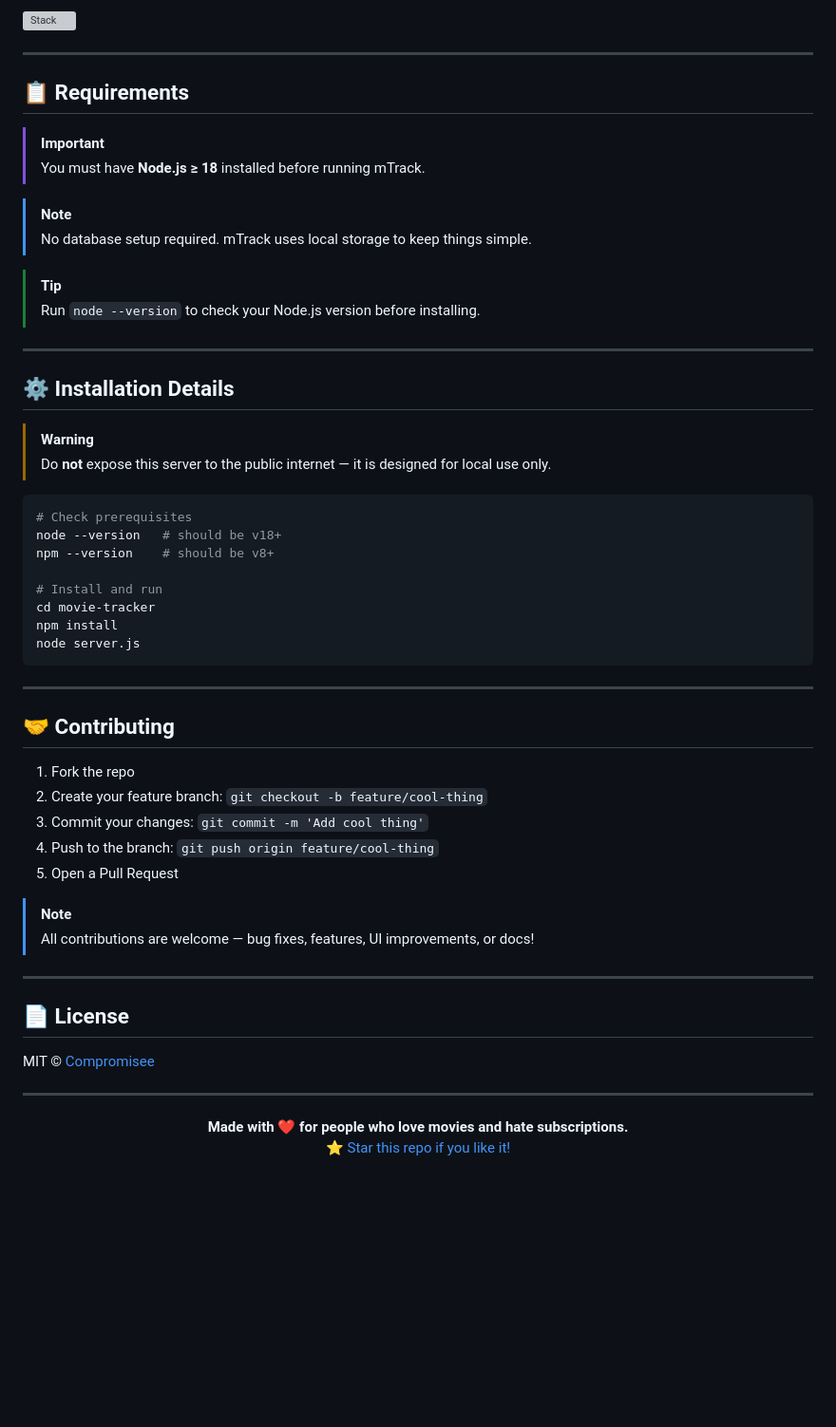
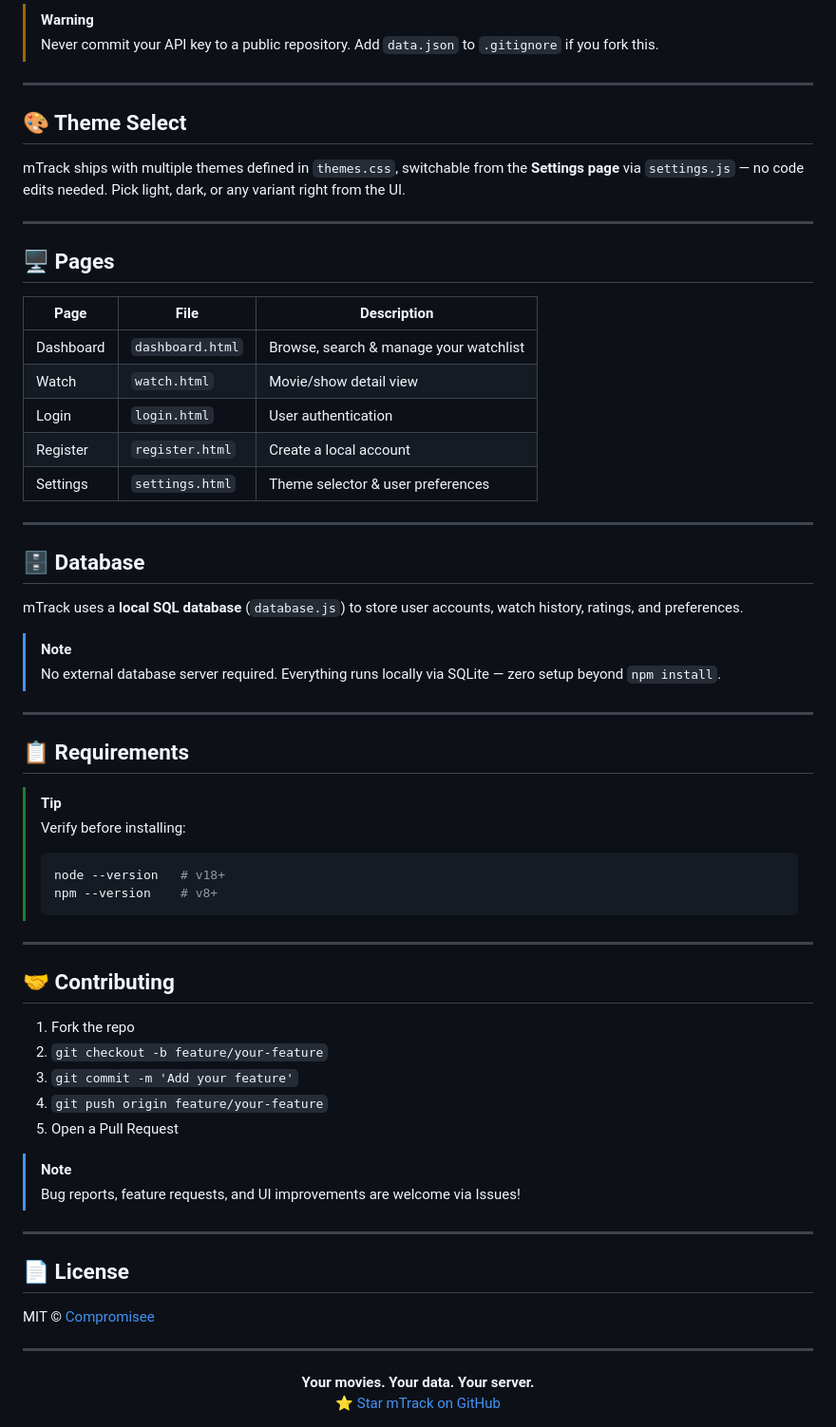
Before and after one commit to Compromisee/mTrack, a Markdown page: README.md, the part around one of its changes. Shown at 95% size. Rendered like a GitHub page; blank space fills up the shorter version; grey boxes are pictures that could not be loaded.

````diff
--- a/README.md
+++ b/README.md
@@ -65,50 +100,58 @@ mTrack/
 ```
 
-![Stack](https://skillicons.dev/icons?i=html,css,js,nodejs)
+> [!WARNING]
+> Never commit your API key to a public repository. Add `data.json` to `.gitignore` if you fork this.
+
+---
+
+## 🎨 Theme Select
+
+mTrack ships with multiple themes defined in `themes.css`, switchable from the **Settings page** via `settings.js` — no code edits needed. Pick light, dark, or any variant right from the UI.
+
+---
+
+## 🖥️ Pages
+
+| Page | File | Description |
+|------|------|-------------|
+| Dashboard | `dashboard.html` | Browse, search & manage your watchlist |
+| Watch | `watch.html` | Movie/show detail view |
+| Login | `login.html` | User authentication |
+| Register | `register.html` | Create a local account |
+| Settings | `settings.html` | Theme selector & user preferences |
+
+---
+
+## 🗄️ Database
+
+mTrack uses a **local SQL database** (`database.js`) to store user accounts, watch history, ratings, and preferences.
+
+> [!NOTE]
+> No external database server required. Everything runs locally via SQLite — zero setup beyond `npm install`.
 
 ---
 
 ## 📋 Requirements
 
-> [!IMPORTANT]
-> You must have **Node.js ≥ 18** installed before running mTrack.
-
-> [!NOTE]
-> No database setup required. mTrack uses local storage to keep things simple.
-
 > [!TIP]
-> Run `node --version` to check your Node.js version before installing.
-
----
-
-## ⚙️ Installation Details
-
-> [!WARNING]
-> Do **not** expose this server to the public internet — it is designed for local use only.
-
-```bash
-# Check prerequisites
-node --version   # should be v18+
-npm --version    # should be v8+
-
-# Install and run
-cd movie-tracker
-npm install
-node server.js
-```
+> Verify before installing:
+> ```bash
+> node --version   # v18+
+> npm --version    # v8+
+> ```
 
 ---
 
 ## 🤝 Contributing
 
 1. Fork the repo
-2. Create your feature branch: `git checkout -b feature/cool-thing`
-3. Commit your changes: `git commit -m 'Add cool thing'`
-4. Push to the branch: `git push origin feature/cool-thing`
+2. `git checkout -b feature/your-feature`
+3. `git commit -m 'Add your feature'`
+4. `git push origin feature/your-feature`
 5. Open a Pull Request
 
 > [!NOTE]
-> All contributions are welcome — bug fixes, features, UI improvements, or docs!
+> Bug reports, feature requests, and UI improvements are welcome via Issues!
 
 ---
 
@@ -119,6 +162,6 @@ MIT © [Compromisee](https://github.com/Compromisee)
 ---
 
 <div align="center">
-  <strong>Made with ❤️ for people who love movies and hate subscriptions.</strong><br/>
-  <a href="https://github.com/Compromisee/mTrack">⭐ Star this repo if you like it!</a>
+  <strong>Your movies. Your data. Your server.</strong><br/>
+  <a href="https://github.com/Compromisee/mTrack">⭐ Star mTrack on GitHub</a>
 </div>
````
Also changed, not shown: other parts of README.md (+60 -25 lines).
